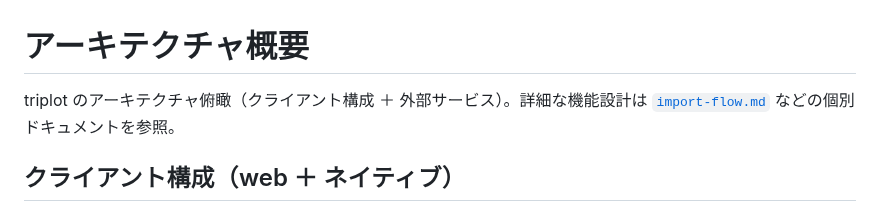
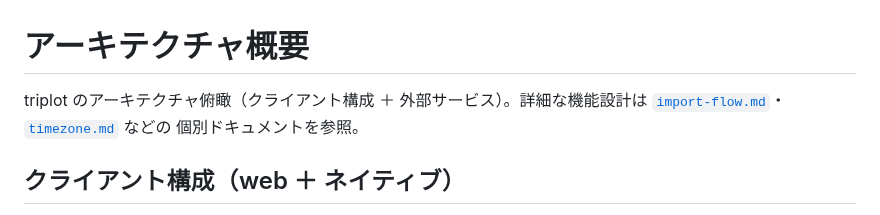
Before and after one commit to shidetake/triplot, a Markdown page: docs/architecture.md, the part around the change. Drawn GitHub-style.

```diff
--- a/docs/architecture.md
+++ b/docs/architecture.md
@@ -1,7 +1,8 @@
 # アーキテクチャ概要
 
 triplot のアーキテクチャ俯瞰（クライアント構成 ＋ 外部サービス）。詳細な機能設計は
-[`import-flow.md`](./design/import-flow.md) などの個別ドキュメントを参照。
+[`import-flow.md`](./design/import-flow.md)・[`timezone.md`](./design/timezone.md) などの
+個別ドキュメントを参照。
 
 ## クライアント構成（web ＋ ネイティブ）
 
```
Also changed, not shown: docs/design/timezone.md (added, +135 -0 lines).
